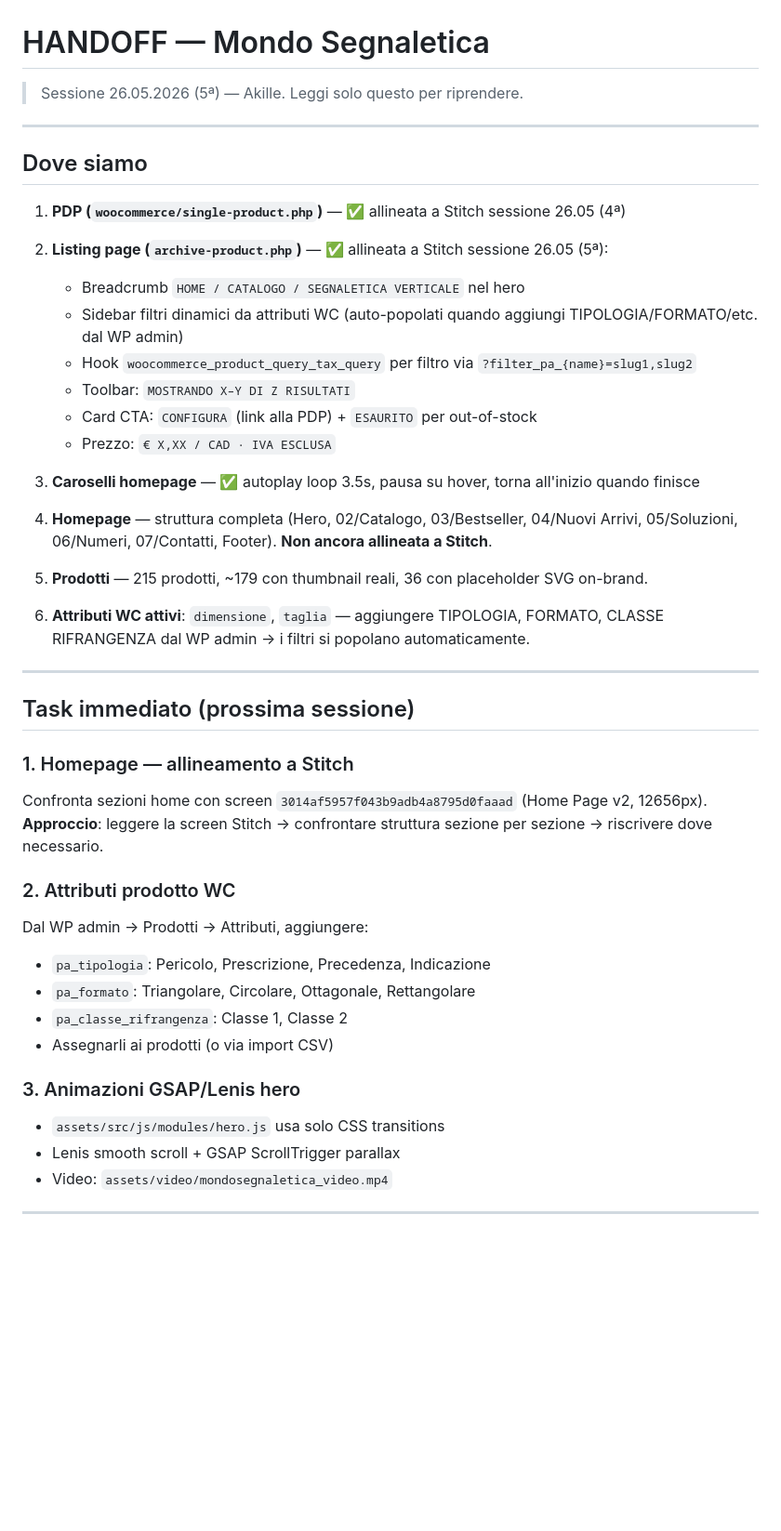
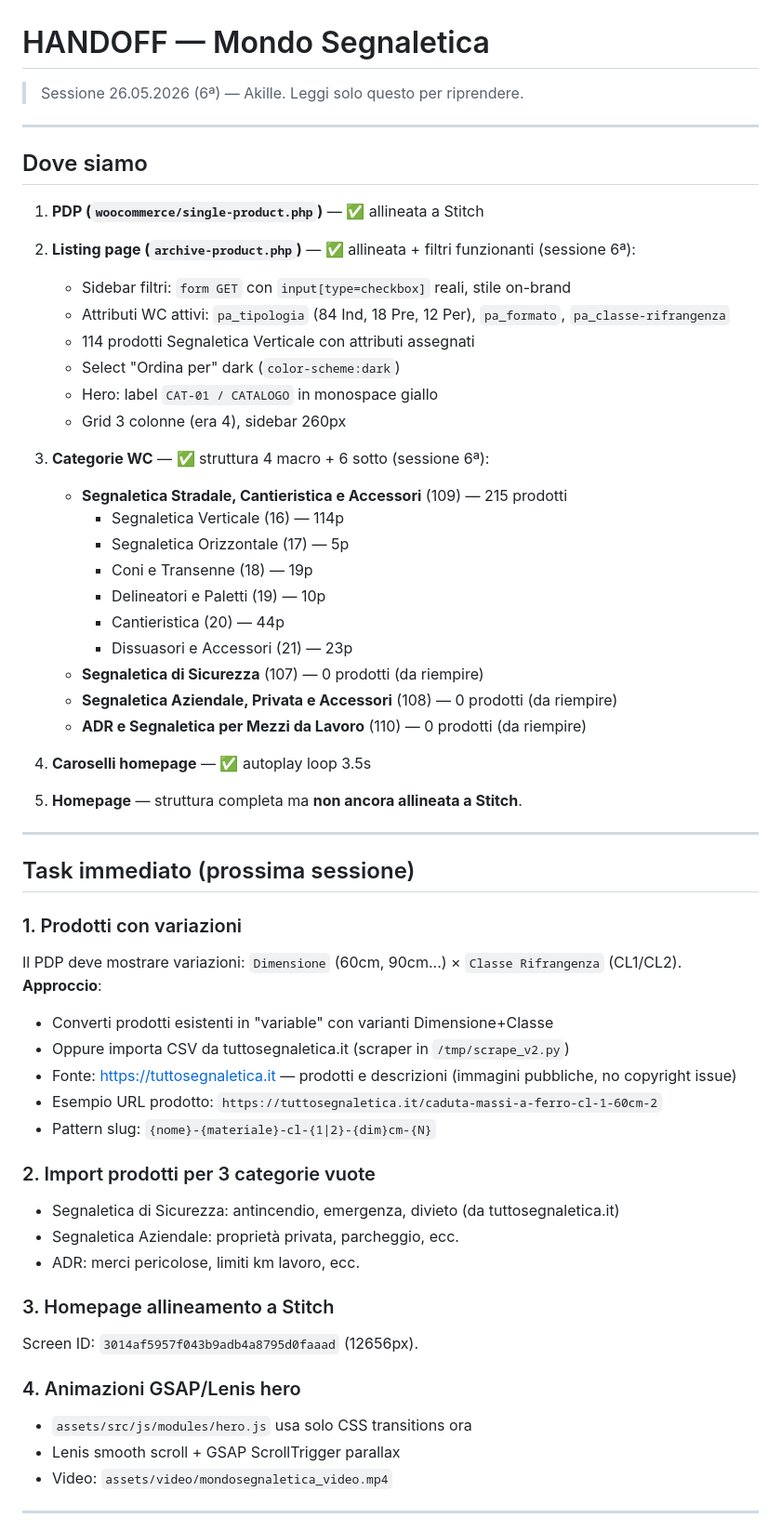
Before and after one commit to Nazariodeletteriis/Mondosegnaletica_store, a Markdown page: HANDOFF.md, the part around the change. Shown at 93% size. Drawn GitHub-style; blank space fills up the shorter version.

Commit message:
docs: HANDOFF aggiornato sessione 6

```diff
--- a/HANDOFF.md
+++ b/HANDOFF.md
@@ -1,45 +1,59 @@
 # HANDOFF — Mondo Segnaletica
-> Sessione 26.05.2026 (5ª) — Akille. Leggi solo questo per riprendere.
+> Sessione 26.05.2026 (6ª) — Akille. Leggi solo questo per riprendere.
 
 ---
 
 ## Dove siamo
 
-1. **PDP (`woocommerce/single-product.php`)** — ✅ allineata a Stitch sessione 26.05 (4ª)
+1. **PDP (`woocommerce/single-product.php`)** — ✅ allineata a Stitch
 
-2. **Listing page (`archive-product.php`)** — ✅ allineata a Stitch sessione 26.05 (5ª):
-   - Breadcrumb `HOME / CATALOGO / SEGNALETICA VERTICALE` nel hero
-   - Sidebar filtri dinamici da attributi WC (auto-popolati quando aggiungi TIPOLOGIA/FORMATO/etc. dal WP admin)
-   - Hook `woocommerce_product_query_tax_query` per filtro via `?filter_pa_{name}=slug1,slug2`
-   - Toolbar: `MOSTRANDO X–Y DI Z RISULTATI`
-   - Card CTA: `CONFIGURA` (link alla PDP) + `ESAURITO` per out-of-stock
-   - Prezzo: `€ X,XX / CAD · IVA ESCLUSA`
+2. **Listing page (`archive-product.php`)** — ✅ allineata + filtri funzionanti (sessione 6ª):
+   - Sidebar filtri: `form GET` con `input[type=checkbox]` reali, stile on-brand
+   - Attributi WC attivi: `pa_tipologia` (84 Ind, 18 Pre, 12 Per), `pa_formato`, `pa_classe-rifrangenza`
+   - 114 prodotti Segnaletica Verticale con attributi assegnati
+   - Select "Ordina per" dark (`color-scheme:dark`)
+   - Hero: label `CAT-01 / CATALOGO` in monospace giallo
+   - Grid 3 colonne (era 4), sidebar 260px
 
-3. **Caroselli homepage** — ✅ autoplay loop 3.5s, pausa su hover, torna all'inizio quando finisce
+3. **Categorie WC** — ✅ struttura 4 macro + 6 sotto (sessione 6ª):
+   - **Segnaletica Stradale, Cantieristica e Accessori** (109) — 215 prodotti
+     - Segnaletica Verticale (16) — 114p
+     - Segnaletica Orizzontale (17) — 5p
+     - Coni e Transenne (18) — 19p
+     - Delineatori e Paletti (19) — 10p
+     - Cantieristica (20) — 44p
+     - Dissuasori e Accessori (21) — 23p
+   - **Segnaletica di Sicurezza** (107) — 0 prodotti (da riempire)
+   - **Segnaletica Aziendale, Privata e Accessori** (108) — 0 prodotti (da riempire)
+   - **ADR e Segnaletica per Mezzi da Lavoro** (110) — 0 prodotti (da riempire)
 
-4. **Homepage** — struttura completa (Hero, 02/Catalogo, 03/Bestseller, 04/Nuovi Arrivi, 05/Soluzioni, 06/Numeri, 07/Contatti, Footer). **Non ancora allineata a Stitch**.
+4. **Caroselli homepage** — ✅ autoplay loop 3.5s
 
-5. **Prodotti** — 215 prodotti, ~179 con thumbnail reali, 36 con placeholder SVG on-brand.
-
-6. **Attributi WC attivi**: `dimensione`, `taglia` — aggiungere TIPOLOGIA, FORMATO, CLASSE RIFRANGENZA dal WP admin → i filtri si popolano automaticamente.
+5. **Homepage** — struttura completa ma **non ancora allineata a Stitch**.
 
 ---
 
 ## Task immediato (prossima sessione)
 
-### 1. Homepage — allineamento a Stitch
-Confronta sezioni home con screen `3014af5957f043b9adb4a8795d0faaad` (Home Page v2, 12656px).
-**Approccio**: leggere la screen Stitch → confrontare struttura sezione per sezione → riscrivere dove necessario.
+### 1. Prodotti con variazioni
+Il PDP deve mostrare variazioni: `Dimensione` (60cm, 90cm...) × `Classe Rifrangenza` (CL1/CL2).
+**Approccio**:
+- Converti prodotti esistenti in "variable" con varianti Dimensione+Classe
+- Oppure importa CSV da tuttosegnaletica.it (scraper in `/tmp/scrape_v2.py`)
+- Fonte: https://tuttosegnaletica.it — prodotti e descrizioni (immagini pubbliche, no copyright issue)
+- Esempio URL prodotto: `https://tuttosegnaletica.it/caduta-massi-a-ferro-cl-1-60cm-2`
+- Pattern slug: `{nome}-{materiale}-cl-{1|2}-{dim}cm-{N}`
 
-### 2. Attributi prodotto WC
-Dal WP admin → Prodotti → Attributi, aggiungere:
-- `pa_tipologia`: Pericolo, Prescrizione, Precedenza, Indicazione
-- `pa_formato`: Triangolare, Circolare, Ottagonale, Rettangolare
-- `pa_classe_rifrangenza`: Classe 1, Classe 2
-- Assegnarli ai prodotti (o via import CSV)
+### 2. Import prodotti per 3 categorie vuote
+- Segnaletica di Sicurezza: antincendio, emergenza, divieto (da tuttosegnaletica.it)
+- Segnaletica Aziendale: proprietà privata, parcheggio, ecc.
+- ADR: merci pericolose, limiti km lavoro, ecc.
 
-### 3. Animazioni GSAP/Lenis hero
-- `assets/src/js/modules/hero.js` usa solo CSS transitions
+### 3. Homepage allineamento a Stitch
+Screen ID: `3014af5957f043b9adb4a8795d0faaad` (12656px).
+
+### 4. Animazioni GSAP/Lenis hero
+- `assets/src/js/modules/hero.js` usa solo CSS transitions ora
 - Lenis smooth scroll + GSAP ScrollTrigger parallax
 - Video: `assets/video/mondosegnaletica_video.mp4`
 
```
